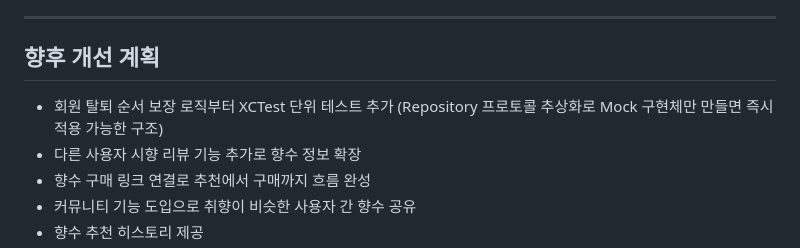
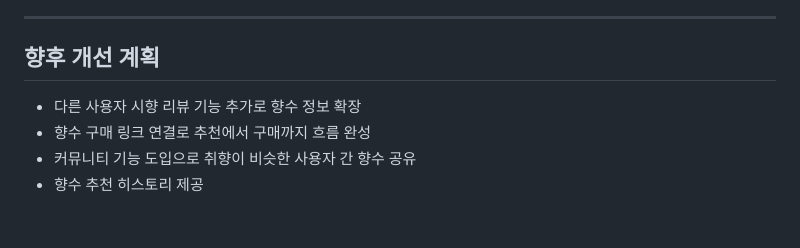
Before and after one commit to JeongIn0105/Sniff, a Markdown page: README_JEONGIN.md, the part around one of its changes. Rendered like a GitHub page; blank space fills up the shorter version.

Commit message:
fix: README_JEONGIN.md 파일 수정
Updated demo video link and refined future improvement plans.

```diff
--- a/README_JEONGIN.md
+++ b/README_JEONGIN.md
@@ -221,7 +221,6 @@ Sniff
 
 ## 향후 개선 계획
 
-- 회원 탈퇴 순서 보장 로직부터 XCTest 단위 테스트 추가 (Repository 프로토콜 추상화로 Mock 구현체만 만들면 즉시 적용 가능한 구조)
 - 다른 사용자 시향 리뷰 기능 추가로 향수 정보 확장
 - 향수 구매 링크 연결로 추천에서 구매까지 흐름 완성
 - 커뮤니티 기능 도입으로 취향이 비슷한 사용자 간 향수 공유
```
Also changed, not shown: other parts of README_JEONGIN.md (+1 -1 lines).
